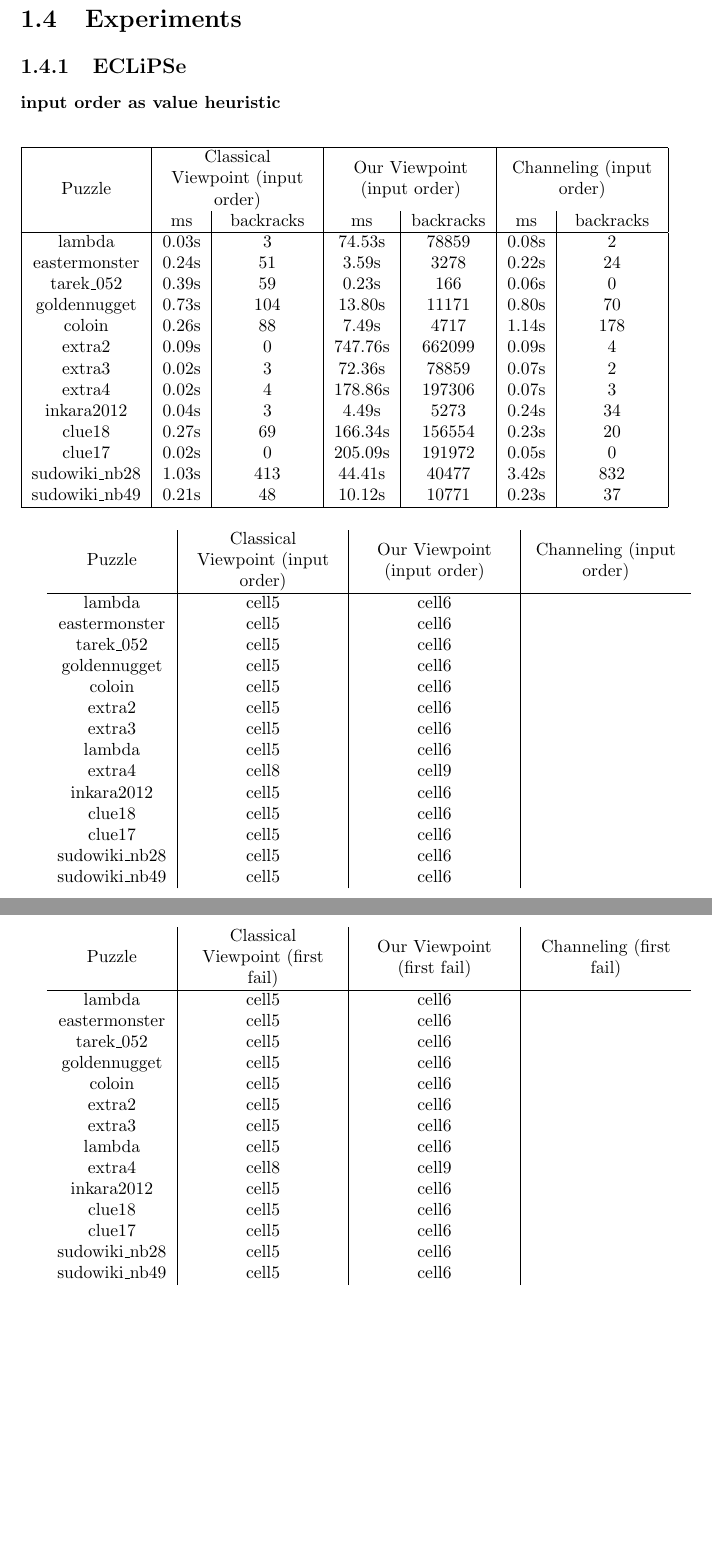
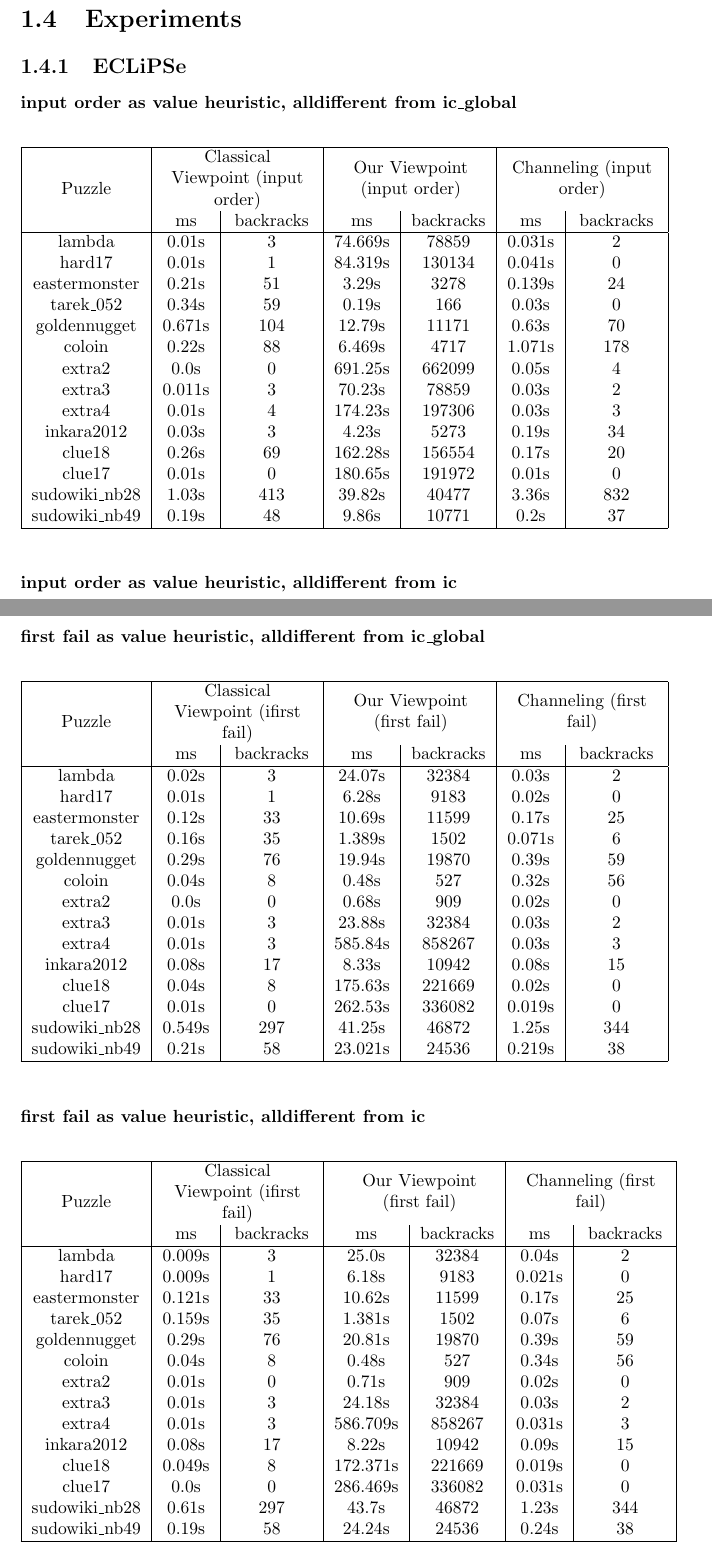
Before and after one commit to arminnh/ma1-constraint-logic-programming, a LaTeX document (verslag/report.tex): two parts of pages 7 and 8 of 11, joined at a grey line, cut so that both start at the same text, the shorter picture padded with empty space. Compiled offline with pdfLaTeX.

Commit message:
first fail heuristic

```diff
--- a/verslag/report.tex
+++ b/verslag/report.tex
@@ -293,7 +293,7 @@ For the second constraint we need to know that both Y and BlockIndex are numbers
 \newpage
 \section{Experiments}
 \subsection{ECLiPSe}
-\subsubsection{input order as value heuristic}
+\subsubsection{input order as value heuristic, alldifferent from ic\_global}
 
 \begin{table}[h!]
   \begin{tabular}{|c|c|c|c|c|c|c|}
@@ -304,65 +304,86 @@ For the second constraint we need to know that both Y and BlockIndex are numbers
       \multicolumn{2}{L|}{ Channeling (input order)} \\
     & ms & backracks & ms & backracks & ms & backracks \\
     \hline
- lambda & 0.03s & 3 & 74.53s & 78859 & 0.08s & 2 \\
- eastermonster & 0.24s & 51 & 3.59s & 3278 & 0.22s
- & 24  \\
- tarek\_052 & 0.39s & 59 & 0.23s & 166 & 0.06s & 0 \\
- goldennugget & 0.73s & 104 & 13.80s & 11171 & 0.80s & 70  \\
- coloin & 0.26s & 88 & 7.49s & 4717 & 1.14s & 178  \\
- extra2 & 0.09s & 0 & 747.76s & 662099 & 0.09s & 4 \\
- extra3 & 0.02s & 3 & 72.36s & 78859 & 0.07s & 2  \\
- extra4 & 0.02s & 4 & 178.86s & 197306 & 0.07s & 3  \\
- inkara2012 & 0.04s & 3 & 4.49s & 5273 & 0.24s & 34  \\
- clue18 & 0.27s & 69 & 166.34s & 156554 & 0.23s & 20  \\
- clue17 & 0.02s & 0 & 205.09s & 191972 & 0.05s & 0  \\
- sudowiki\_nb28 & 1.03s & 413 &  44.41s & 40477 & 3.42s & 832  \\
- sudowiki\_nb49 & 0.21s & 48 & 10.12s & 10771 & 0.23s & 37 \\
+lambda & 0.01s & 3 & 74.669s & 78859 & 0.031s & 2\\
+hard17 & 0.01s & 1 & 84.319s & 130134 & 0.041s & 0\\
+eastermonster & 0.21s & 51 & 3.29s & 3278 & 0.139s & 24\\
+tarek\_052 & 0.34s & 59 & 0.19s & 166 & 0.03s & 0\\
+goldennugget & 0.671s & 104 & 12.79s & 11171 & 0.63s & 70\\
+coloin & 0.22s & 88 & 6.469s & 4717 & 1.071s & 178\\
+extra2 & 0.0s & 0 & 691.25s & 662099 & 0.05s & 4\\
+extra3 & 0.011s & 3 & 70.23s & 78859 & 0.03s & 2\\
+extra4 & 0.01s & 4 & 174.23s & 197306 & 0.03s & 3\\
+inkara2012 & 0.03s & 3 & 4.23s & 5273 & 0.19s & 34\\
+clue18 & 0.26s & 69 & 162.28s & 156554 & 0.17s & 20\\
+clue17 & 0.01s & 0 & 180.65s & 191972 & 0.01s & 0\\
+sudowiki\_nb28 & 1.03s & 413 & 39.82s & 40477 & 3.36s & 832\\
+sudowiki\_nb49 & 0.19s & 48 & 9.86s & 10771 & 0.2s & 37\\
+ \hline
+  \end{tabular}
+\end{table}
+
+\subsubsection{input order as value heuristic, alldifferent from ic}
+
+
+\newpage
+\subsubsection{first fail as value heuristic, alldifferent from ic\_global}
+
+\begin{table}[h!]
+  \begin{tabular}{|c|c|c|c|c|c|c|}
+    \hline
+    \multirow{2}{*}{Puzzle} &
+      \multicolumn{2}{L|}{Classical Viewpoint (ifirst fail)} &
+      \multicolumn{2}{L|}{Our Viewpoint (first fail)} &
+      \multicolumn{2}{L|}{ Channeling (first fail)} \\
+    & ms & backracks & ms & backracks & ms & backracks \\
+    \hline
+lambda & 0.02s & 3 & 24.07s & 32384 & 0.03s & 2\\
+hard17 & 0.01s & 1 & 6.28s & 9183 & 0.02s & 0\\
+eastermonster & 0.12s & 33 & 10.69s & 11599 & 0.17s & 25\\
+tarek\_052 & 0.16s & 35 & 1.389s & 1502 & 0.071s & 6\\
+goldennugget & 0.29s & 76 & 19.94s & 19870 & 0.39s & 59\\
+coloin & 0.04s & 8 & 0.48s & 527 & 0.32s & 56\\
+extra2 & 0.0s & 0 & 0.68s & 909 & 0.02s & 0\\
+extra3 & 0.01s & 3 & 23.88s & 32384 & 0.03s & 2\\
+extra4 & 0.01s & 3 & 585.84s & 858267 & 0.03s & 3\\
+inkara2012 & 0.08s & 17 & 8.33s & 10942 & 0.08s & 15\\
+clue18 & 0.04s & 8 & 175.63s & 221669 & 0.02s & 0\\
+clue17 & 0.01s & 0 & 262.53s & 336082 & 0.019s & 0\\
+sudowiki\_nb28 & 0.549s & 297 & 41.25s & 46872 & 1.25s & 344\\
+sudowiki\_nb49 & 0.21s & 58 & 23.021s & 24536 & 0.219s & 38\\
  \hline
   \end{tabular}
 \end{table}
 
 
-\begin{tabular}{ c | L | L | L }
- Puzzle & Classical Viewpoint (input order)& Our Viewpoint (input order) & Channeling (input order) \\
+\subsubsection{first fail as value heuristic, alldifferent from ic}
+\begin{table}[h!]
+  \begin{tabular}{|c|c|c|c|c|c|c|}
+    \hline
+    \multirow{2}{*}{Puzzle} &
+      \multicolumn{2}{L|}{Classical Viewpoint (ifirst fail)} &
+      \multicolumn{2}{L|}{Our Viewpoint (first fail)} &
+      \multicolumn{2}{L|}{ Channeling (first fail)} \\
+    & ms & backracks & ms & backracks & ms & backracks \\
+    \hline
+lambda & 0.009s & 3 & 25.0s & 32384 & 0.04s & 2\\
+hard17 & 0.009s & 1 & 6.18s & 9183 & 0.021s & 0\\
+eastermonster & 0.121s & 33 & 10.62s & 11599 & 0.17s & 25\\
+tarek\_052 & 0.159s & 35 & 1.381s & 1502 & 0.07s & 6\\
+goldennugget & 0.29s & 76 & 20.81s & 19870 & 0.39s & 59\\
+coloin & 0.04s & 8 & 0.48s & 527 & 0.34s & 56\\
+extra2 & 0.01s & 0 & 0.71s & 909 & 0.02s & 0\\
+extra3 & 0.01s & 3 & 24.18s & 32384 & 0.03s & 2\\
+extra4 & 0.01s & 3 & 586.709s & 858267 & 0.031s & 3\\
+inkara2012 & 0.08s & 17 & 8.22s & 10942 & 0.09s & 15\\
+clue18 & 0.049s & 8 & 172.371s & 221669 & 0.019s & 0\\
+clue17 & 0.0s & 0 & 286.469s & 336082 & 0.031s & 0\\
+sudowiki\_nb28 & 0.61s & 297 & 43.7s & 46872 & 1.23s & 344\\
+sudowiki\_nb49 & 0.19s & 58 & 24.24s & 24536 & 0.24s & 38\\
  \hline
- lambda & cell5 & cell6 & \\
- eastermonster & cell5 & cell6& \\
- tarek\_052 & cell5 & cell6& \\
- goldennugget & cell5 & cell6& \\
- coloin & cell5 & cell6& \\
- extra2 & cell5 & cell6& \\
- extra3 & cell5 & cell6& \\
- lambda & cell5 & cell6& \\
- extra4 & cell8 & cell9& \\
- inkara2012 & cell5 & cell6& \\
- clue18 & cell5 & cell6& \\
- clue17 & cell5 & cell6& \\
- sudowiki\_nb28 & cell5 & cell6& \\
- sudowiki\_nb49 & cell5 & cell6&
-\end{tabular}
-\newline
-\newline
-\newline
+  \end{tabular}
+\end{table}
 
-\begin{tabular}{ c | L | L | L }
- Puzzle & Classical Viewpoint (first fail) & Our Viewpoint (first fail) & Channeling (first fail) \\
- \hline
- lambda & cell5 & cell6 & \\
- eastermonster & cell5 & cell6& \\
- tarek\_052 & cell5 & cell6& \\
- goldennugget & cell5 & cell6& \\
- coloin & cell5 & cell6& \\
- extra2 & cell5 & cell6& \\
- extra3 & cell5 & cell6& \\
- lambda & cell5 & cell6& \\
- extra4 & cell8 & cell9& \\
- inkara2012 & cell5 & cell6& \\
- clue18 & cell5 & cell6& \\
- clue17 & cell5 & cell6& \\
- sudowiki\_nb28 & cell5 & cell6& \\
- sudowiki\_nb49 & cell5 & cell6&
-\end{tabular}
 
 \mychapter{2}{Part 2: Hashiwokakero}
 \label{sec:Hashiwokakero}
```
Also changed, not shown: verslag/report.pdf, 5 other files.
